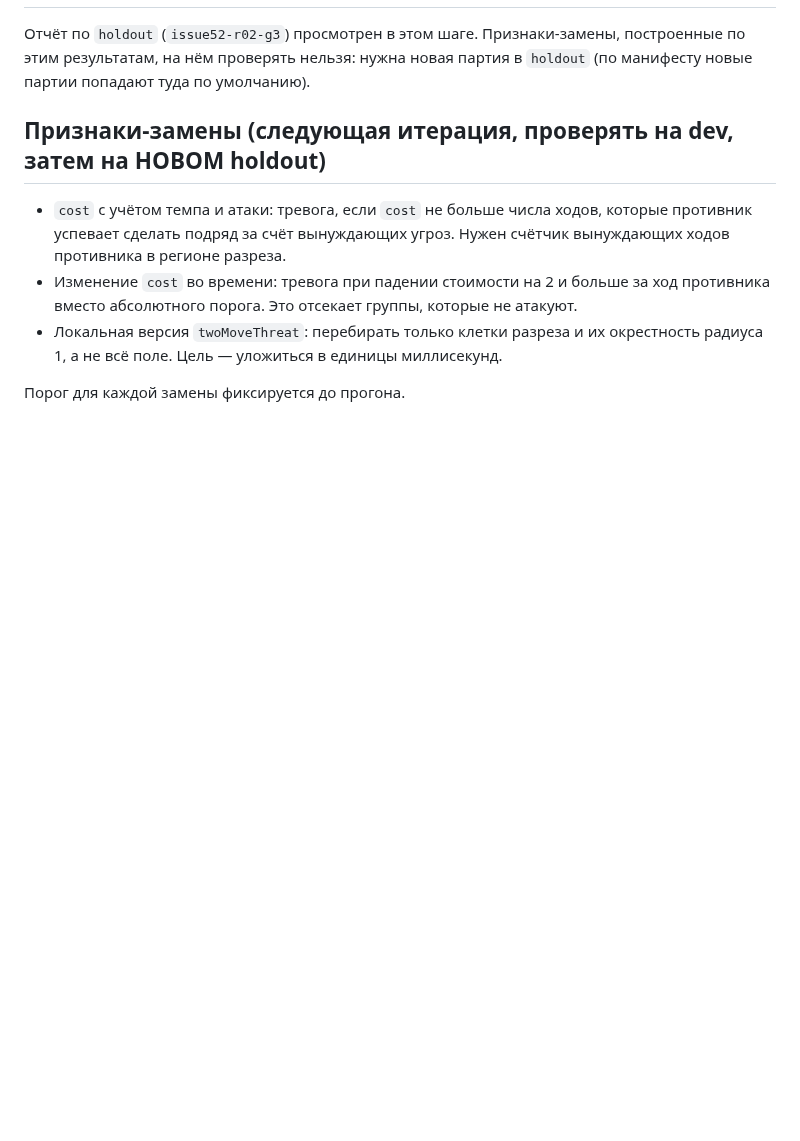
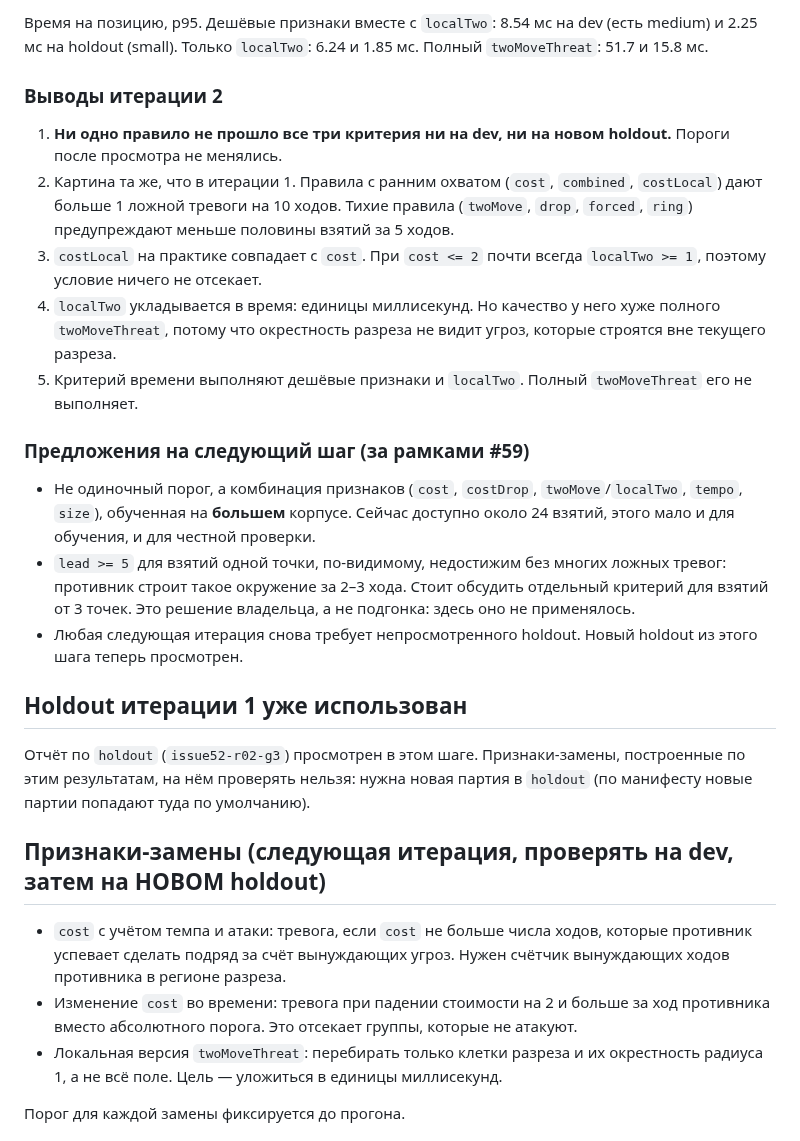
Before and after one commit to mlaa4ml/tochki-multiplayer, a Markdown page: docs/S5_MONITOR.md, the part around one of its changes. Drawn GitHub-style; blank space fills up the shorter version.

```diff
--- a/docs/S5_MONITOR.md
+++ b/docs/S5_MONITOR.md
@@ -80,3 +110,20 @@ dev — 2 партии (`issue52-r02-g0` small, `issue52-r02-g2` medium), 89 х
+Время на позицию, p95. Дешёвые признаки вместе с `localTwo`: 8.54 мс на dev (есть medium) и 2.25 мс на holdout (small). Только `localTwo`: 6.24 и 1.85 мс. Полный `twoMoveThreat`: 51.7 и 15.8 мс.
+
+### Выводы итерации 2
+
+1. **Ни одно правило не прошло все три критерия ни на dev, ни на новом holdout.** Пороги после просмотра не менялись.
+2. Картина та же, что в итерации 1. Правила с ранним охватом (`cost`, `combined`, `costLocal`) дают больше 1 ложной тревоги на 10 ходов. Тихие правила (`twoMove`, `drop`, `forced`, `ring`) предупреждают меньше половины взятий за 5 ходов.
+3. `costLocal` на практике совпадает с `cost`. При `cost <= 2` почти всегда `localTwo >= 1`, поэтому условие ничего не отсекает.
+4. `localTwo` укладывается в время: единицы миллисекунд. Но качество у него хуже полного `twoMoveThreat`, потому что окрестность разреза не видит угроз, которые строятся вне текущего разреза.
+5. Критерий времени выполняют дешёвые признаки и `localTwo`. Полный `twoMoveThreat` его не выполняет.
+
+### Предложения на следующий шаг (за рамками #59)
+
+- Не одиночный порог, а комбинация признаков (`cost`, `costDrop`, `twoMove`/`localTwo`, `tempo`, `size`), обученная на **большем** корпусе. Сейчас доступно около 24 взятий, этого мало и для обучения, и для честной проверки.
+- `lead >= 5` для взятий одной точки, по-видимому, недостижим без многих ложных тревог: противник строит такое окружение за 2–3 хода. Стоит обсудить отдельный критерий для взятий от 3 точек. Это решение владельца, а не подгонка: здесь оно не применялось.
+- Любая следующая итерация снова требует непросмотренного holdout. Новый holdout из этого шага теперь просмотрен.
+
+## Holdout итерации 1 уже использован
 
 Отчёт по `holdout` (`issue52-r02-g3`) просмотрен в этом шаге. Признаки-замены, построенные по этим результатам, на нём проверять нельзя: нужна новая партия в `holdout` (по манифесту новые партии попадают туда по умолчанию).
 
```
Also changed, not shown: other parts of docs/S5_MONITOR.md (+31 -1 lines).
